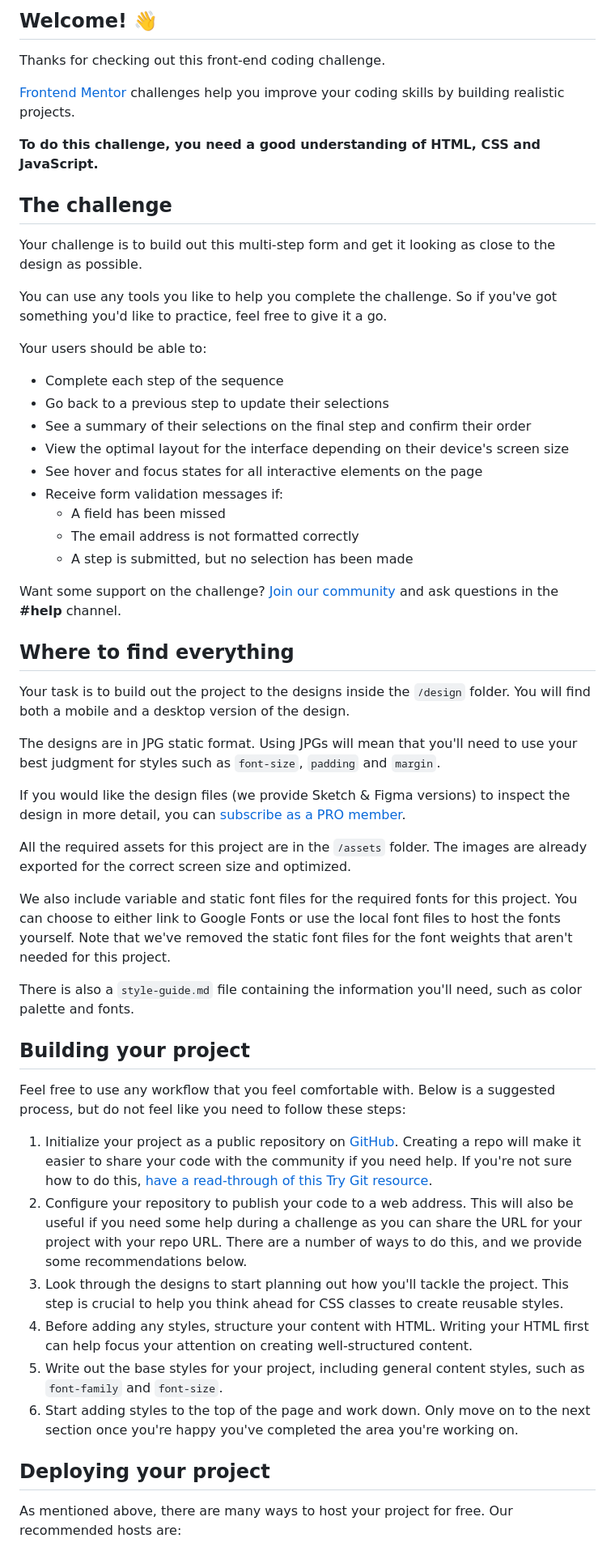
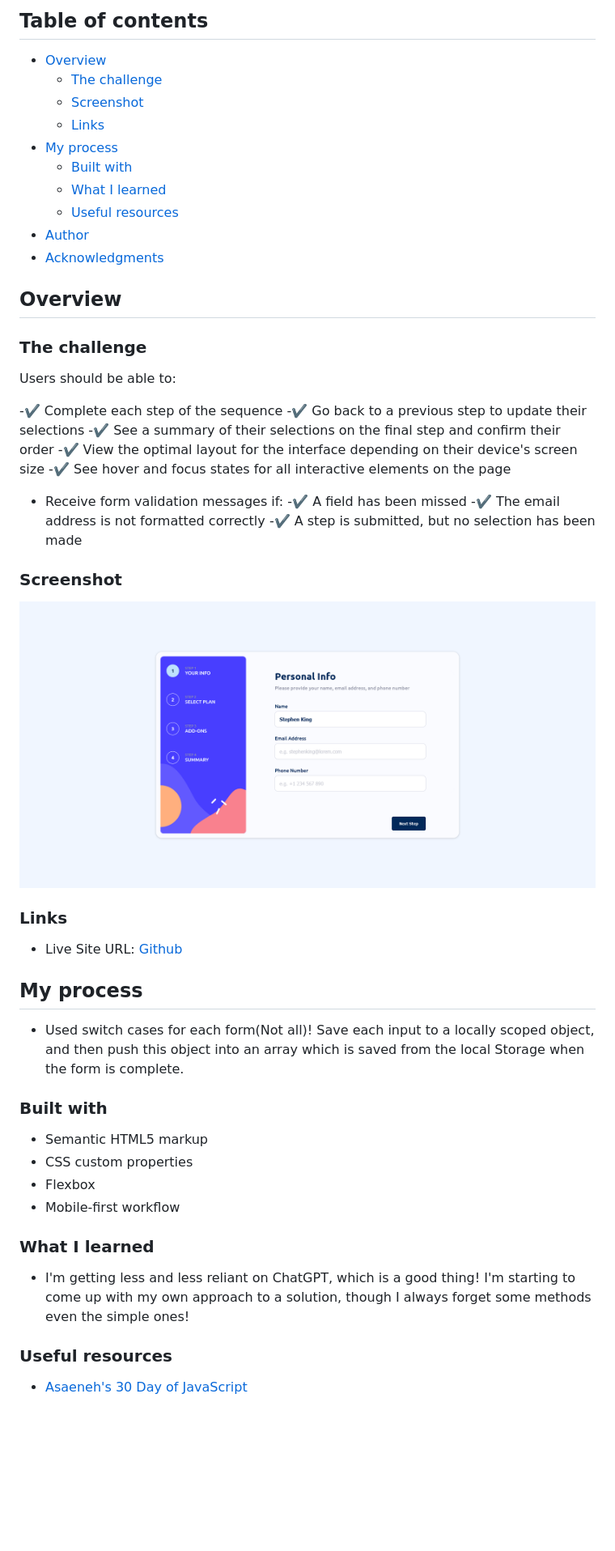
Before and after one commit to Justinjovert/Multi-step-form, a Markdown page: README.md, the part around the change printed below. Shown: that part at 81% size. Drawn GitHub-style; pictures changed too: design/screenshot.png (added); blank space fills up the shorter version.

Commit message:
fixed some ui and readme

```diff
--- a/README.md
+++ b/README.md
@@ -4,58 +4,61 @@
 
-## Welcome! 👋
+## Table of contents
 
-Thanks for checking out this front-end coding challenge.
+- [Overview](#overview)
+  - [The challenge](#the-challenge)
+  - [Screenshot](#screenshot)
+  - [Links](#links)
+- [My process](#my-process)
+  - [Built with](#built-with)
+  - [What I learned](#what-i-learned)
+  - [Useful resources](#useful-resources)
+- [Author](#author)
+- [Acknowledgments](#acknowledgments)
 
-[Frontend Mentor](https://www.frontendmentor.io) challenges help you improve your coding skills by building realistic projects.
 
-**To do this challenge, you need a good understanding of HTML, CSS and JavaScript.**
+## Overview
 
-## The challenge
+### The challenge
 
-Your challenge is to build out this multi-step form and get it looking as close to the design as possible.
+Users should be able to:
 
-You can use any tools you like to help you complete the challenge. So if you've got something you'd like to practice, feel free to give it a go.
+-✔️ Complete each step of the sequence
+-✔️ Go back to a previous step to update their selections
+-✔️ See a summary of their selections on the final step and confirm their order
+-✔️ View the optimal layout for the interface depending on their device's screen size
+-✔️ See hover and focus states for all interactive elements on the page
+- Receive form validation messages if:
+  -✔️ A field has been missed
+  -✔️ The email address is not formatted correctly
+  -✔️ A step is submitted, but no selection has been made
 
-Your users should be able to:
+### Screenshot
 
-- Complete each step of the sequence
-- Go back to a previous step to update their selections
-- See a summary of their selections on the final step and confirm their order
-- View the optimal layout for the interface depending on their device's screen size
-- See hover and focus states for all interactive elements on the page
-- Receive form validation messages if:
-  - A field has been missed
-  - The email address is not formatted correctly
-  - A step is submitted, but no selection has been made
+![screenshot](./design/screenshot.png)
 
-Want some support on the challenge? [Join our community](https://www.frontendmentor.io/community) and ask questions in the **#help** channel.
 
-## Where to find everything
+### Links
 
-Your task is to build out the project to the designs inside the `/design` folder. You will find both a mobile and a desktop version of the design.
+- Live Site URL: [Github](https://justinjovert.github.io/Multi-step-form)
 
-The designs are in JPG static format. Using JPGs will mean that you'll need to use your best judgment for styles such as `font-size`, `padding` and `margin`.
+## My process
 
-If you would like the design files (we provide Sketch & Figma versions) to inspect the design in more detail, you can [subscribe as a PRO member](https://www.frontendmentor.io/pro).
+- Used switch cases for each form(Not all)! Save each input to a locally scoped object, and then push this object into an array which is saved from the local Storage when the form is complete.
 
-All the required assets for this project are in the `/assets` folder. The images are already exported for the correct screen size and optimized.
+### Built with
 
-We also include variable and static font files for the required fonts for this project. You can choose to either link to Google Fonts or use the local font files to host the fonts yourself. Note that we've removed the static font files for the font weights that aren't needed for this project.
+- Semantic HTML5 markup
+- CSS custom properties
+- Flexbox
+- Mobile-first workflow
 
-There is also a `style-guide.md` file containing the information you'll need, such as color palette and fonts.
+### What I learned
 
-## Building your project
+- I'm getting less and less reliant on ChatGPT, which is a good thing! I'm starting to come up with my own approach to a solution, though I always forget some methods even the simple ones!
 
-Feel free to use any workflow that you feel comfortable with. Below is a suggested process, but do not feel like you need to follow these steps:
 
-1. Initialize your project as a public repository on [GitHub](https://github.com/). Creating a repo will make it easier to share your code with the community if you need help. If you're not sure how to do this, [have a read-through of this Try Git resource](https://try.github.io/).
-2. Configure your repository to publish your code to a web address. This will also be useful if you need some help during a challenge as you can share the URL for your project with your repo URL. There are a number of ways to do this, and we provide some recommendations below.
-3. Look through the designs to start planning out how you'll tackle the project. This step is crucial to help you think ahead for CSS classes to create reusable styles.
-4. Before adding any styles, structure your content with HTML. Writing your HTML first can help focus your attention on creating well-structured content.
-5. Write out the base styles for your project, including general content styles, such as `font-family` and `font-size`.
-6. Start adding styles to the top of the page and work down. Only move on to the next section once you're happy you've completed the area you're working on.
 
-## Deploying your project
+### Useful resources
 
-As mentioned above, there are many ways to host your project for free. Our recommended hosts are:
+- [Asaeneh's 30 Day of JavaScript](https://github.com/Asabeneh/30-Days-Of-JavaScript)
 
```
Also changed, not shown: other parts of README.md (+7 -38 lines), README-template.md (deleted, +0 -118 lines), 2 other files.
